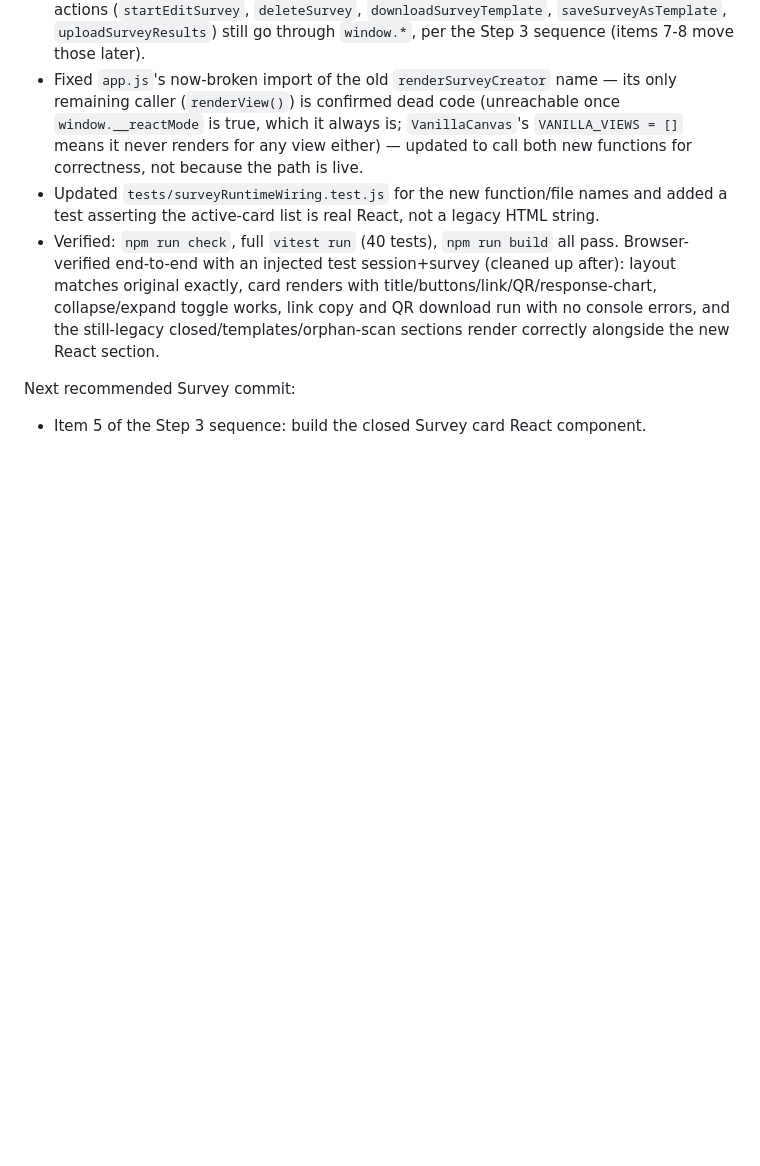
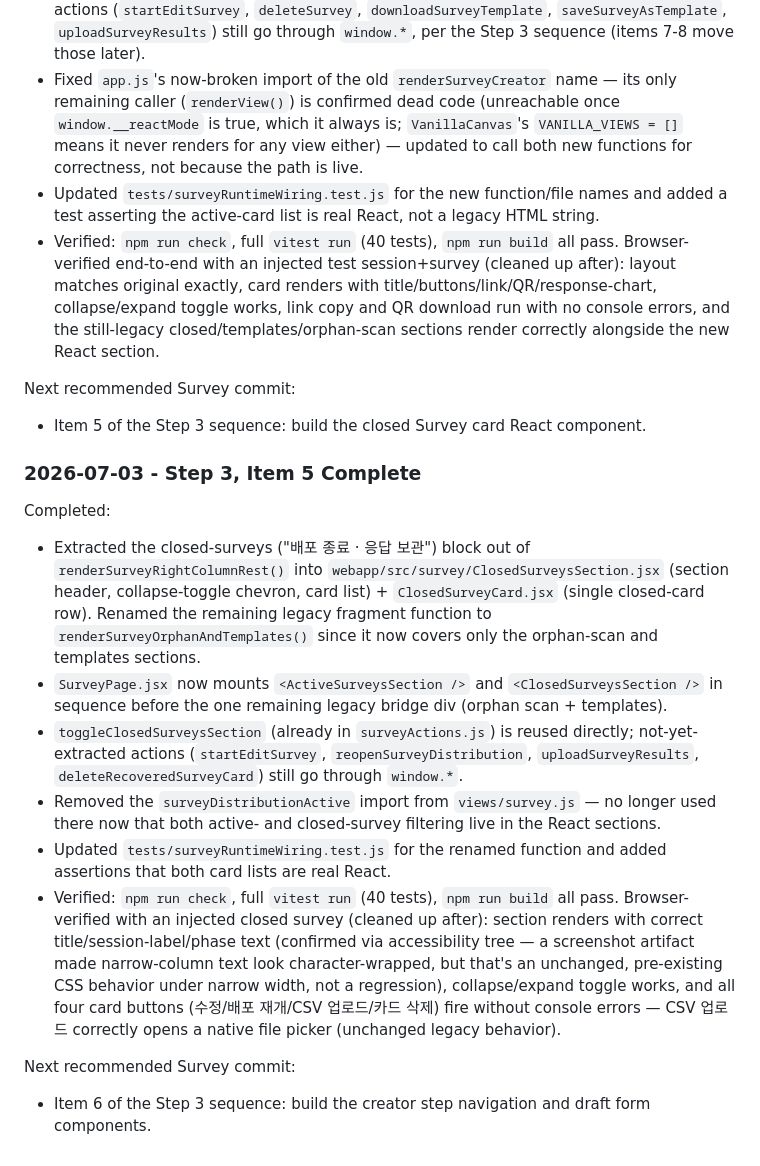
Before and after one commit to ZekeCreative7/culture_platform_3.0, a Markdown page: REACT_MIGRATION_PLAN.md, the part around the change. GitHub-like rendering; blank space fills up the shorter version.

Commit message:
Log Step 3 item 5 completion in migration plan
Co-Authored-By: Claude <noreply@anthropic.com>

```diff
--- a/REACT_MIGRATION_PLAN.md
+++ b/REACT_MIGRATION_PLAN.md
@@ -279,3 +279,18 @@ Completed:
 Next recommended Survey commit:
 
 - Item 5 of the Step 3 sequence: build the closed Survey card React component.
+
+### 2026-07-03 - Step 3, Item 5 Complete
+
+Completed:
+
+- Extracted the closed-surveys ("배포 종료 · 응답 보관") block out of `renderSurveyRightColumnRest()` into `webapp/src/survey/ClosedSurveysSection.jsx` (section header, collapse-toggle chevron, card list) + `ClosedSurveyCard.jsx` (single closed-card row). Renamed the remaining legacy fragment function to `renderSurveyOrphanAndTemplates()` since it now covers only the orphan-scan and templates sections.
+- `SurveyPage.jsx` now mounts `<ActiveSurveysSection />` and `<ClosedSurveysSection />` in sequence before the one remaining legacy bridge div (orphan scan + templates).
+- `toggleClosedSurveysSection` (already in `surveyActions.js`) is reused directly; not-yet-extracted actions (`startEditSurvey`, `reopenSurveyDistribution`, `uploadSurveyResults`, `deleteRecoveredSurveyCard`) still go through `window.*`.
+- Removed the `surveyDistributionActive` import from `views/survey.js` — no longer used there now that both active- and closed-survey filtering live in the React sections.
+- Updated `tests/surveyRuntimeWiring.test.js` for the renamed function and added assertions that both card lists are real React.
+- Verified: `npm run check`, full `vitest run` (40 tests), `npm run build` all pass. Browser-verified with an injected closed survey (cleaned up after): section renders with correct title/session-label/phase text (confirmed via accessibility tree — a screenshot artifact made narrow-column text look character-wrapped, but that's an unchanged, pre-existing CSS behavior under narrow width, not a regression), collapse/expand toggle works, and all four card buttons (수정/배포 재개/CSV 업로드/카드 삭제) fire without console errors — CSV 업로드 correctly opens a native file picker (unchanged legacy behavior).
+
+Next recommended Survey commit:
+
+- Item 6 of the Step 3 sequence: build the creator step navigation and draft form components.
```
